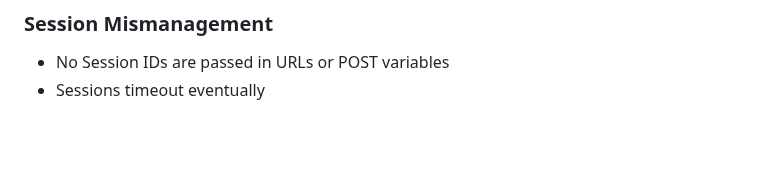
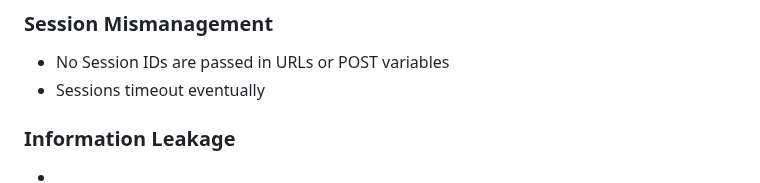
Before and after one commit to sebastian-power/reddam_maintenance, a Markdown page: README.md, the part around the change. Rendered like a GitHub page; blank space fills up the shorter version.

```diff
--- a/README.md
+++ b/README.md
@@ -167,3 +167,5 @@ The date format was a considerable obstacle in this case due to the varying date
 ### Session Mismanagement
 - No Session IDs are passed in URLs or POST variables
 - Sessions timeout eventually
+### Information Leakage
+-
```
